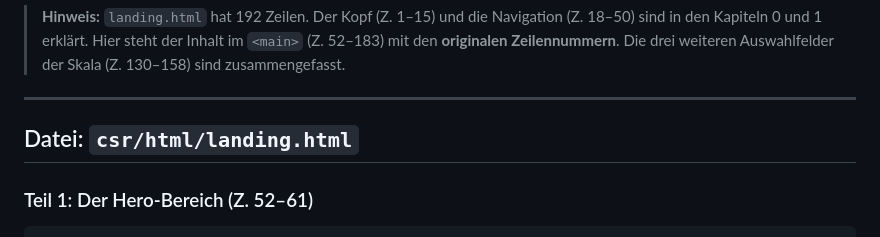
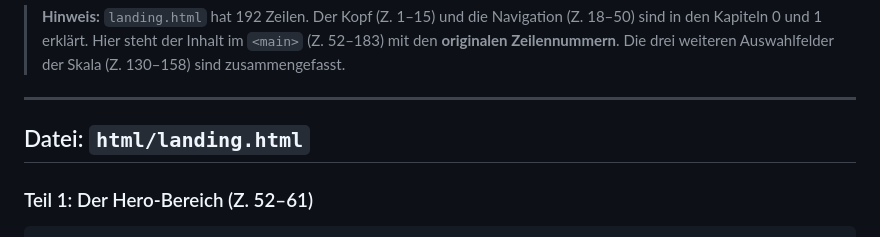
Before and after one commit to MikhailPugachevskiy/Corporate-Social-Responsibility, a Markdown page: doc/02-landing-page-html.md, the part around the change. Rendered like a GitHub page.

Commit message:
correct landing page learning doc

```diff
--- a/doc/02-landing-page-html.md
+++ b/doc/02-landing-page-html.md
@@ -11,7 +11,7 @@ In diesem Kapitel geht es um den **HTML-Aufbau** und die **Bootstrap-Klassen**.
 
 ---
 
-## Datei: `csr/html/landing.html`
+## Datei: `html/landing.html`
 
 ### Teil 1: Der Hero-Bereich (Z. 52–61)
 
```
